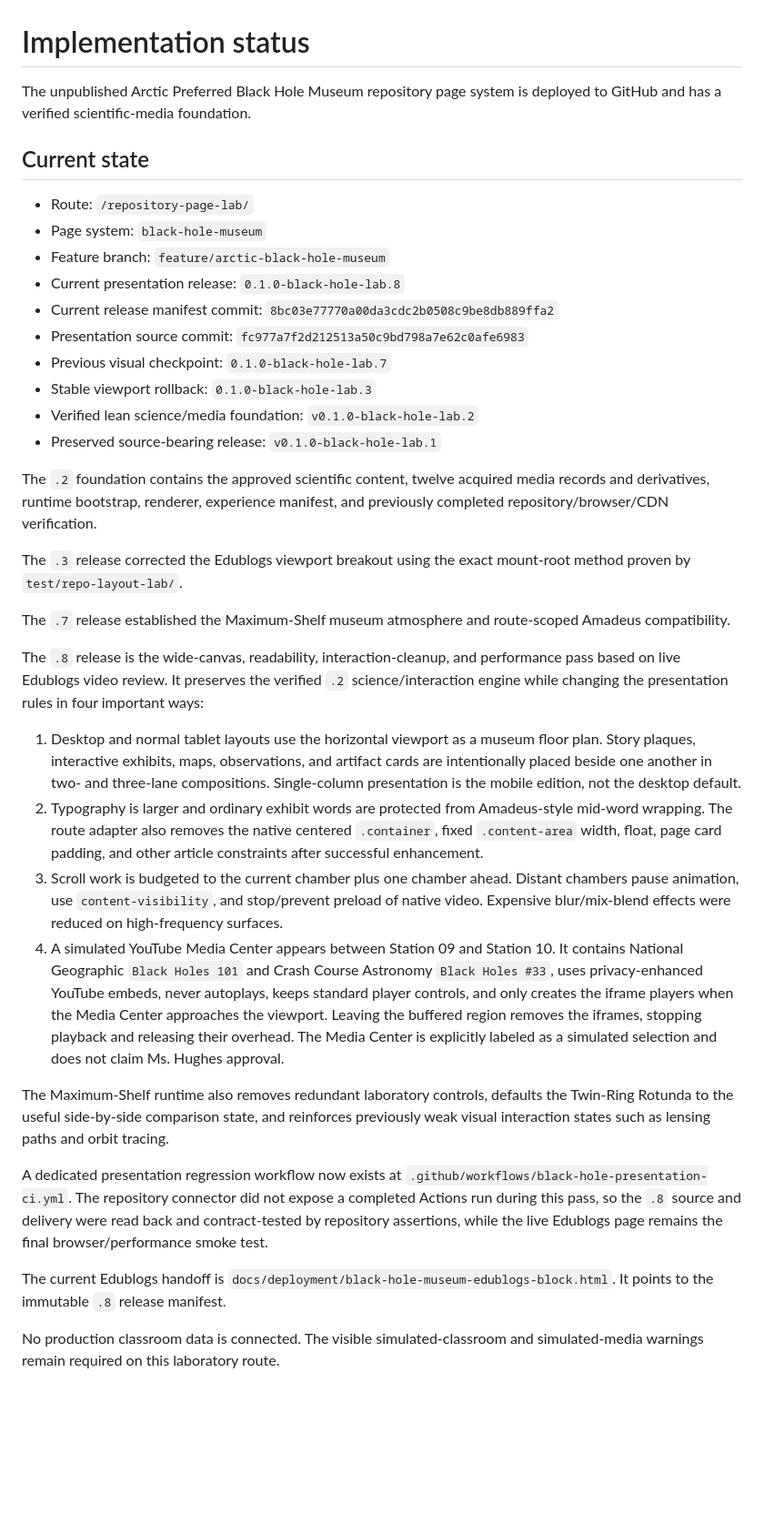
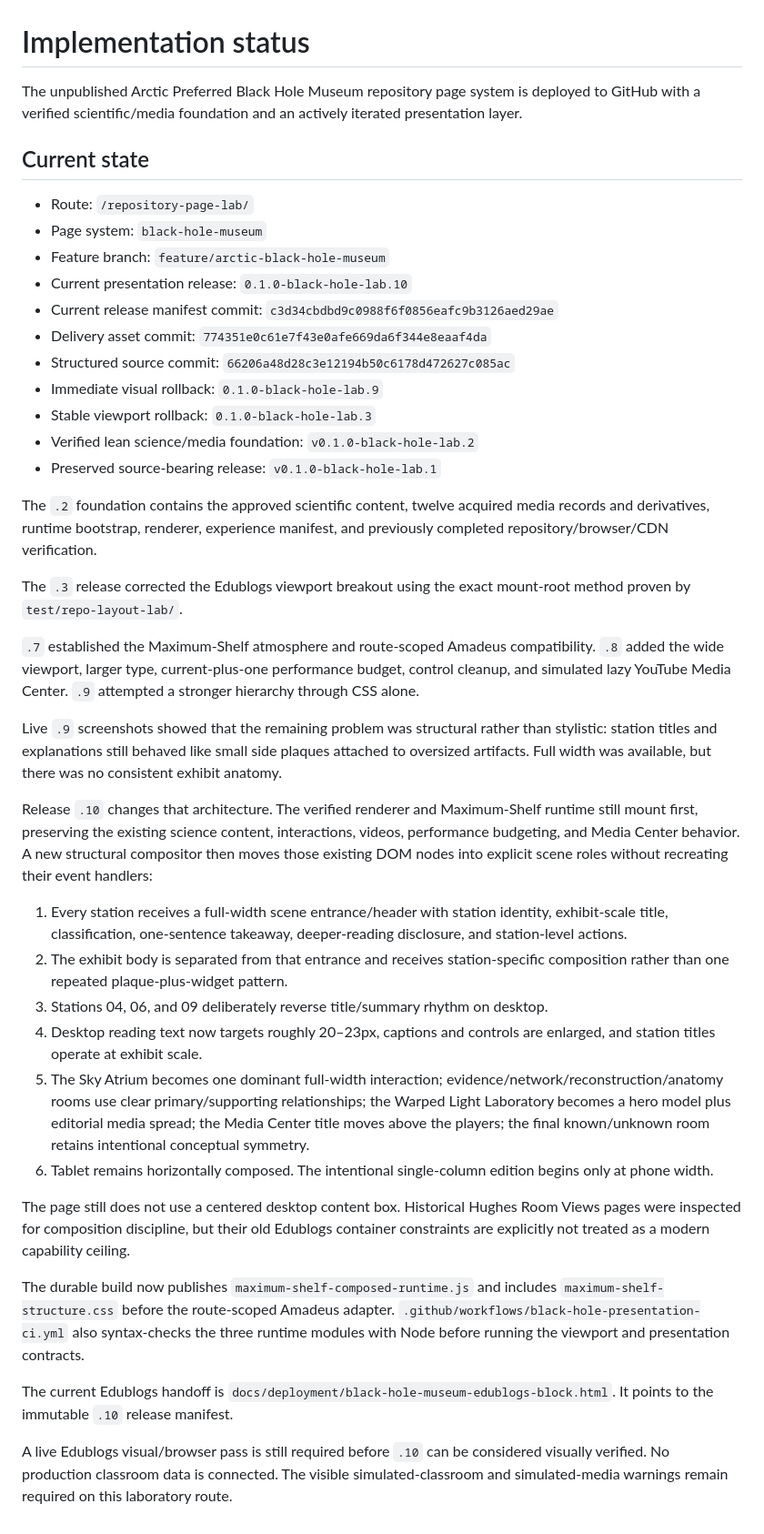
Before and after one commit to ProfessorMinty/HughesWebAssets, a Markdown page: IMPLEMENTATION_STATUS.md, the part around the change. Shown at 91% size. Drawn GitHub-style; blank space fills up the shorter version.

Commit message:
docs: update implementation status for structured exhibit v0.1.0-black-hole-lab.10

```diff
--- a/IMPLEMENTATION_STATUS.md
+++ b/IMPLEMENTATION_STATUS.md
@@ -1,16 +1,17 @@
 # Implementation status
 
-The unpublished Arctic Preferred Black Hole Museum repository page system is deployed to GitHub and has a verified scientific-media foundation.
+The unpublished Arctic Preferred Black Hole Museum repository page system is deployed to GitHub with a verified scientific/media foundation and an actively iterated presentation layer.
 
 ## Current state
 
 - Route: `/repository-page-lab/`
 - Page system: `black-hole-museum`
 - Feature branch: `feature/arctic-black-hole-museum`
-- Current presentation release: `0.1.0-black-hole-lab.8`
-- Current release manifest commit: `8bc03e77770a00da3cdc2b0508c9be8db889ffa2`
-- Presentation source commit: `fc977a7f2d212513a50c9bd798a7e62c0afe6983`
-- Previous visual checkpoint: `0.1.0-black-hole-lab.7`
+- Current presentation release: `0.1.0-black-hole-lab.10`
+- Current release manifest commit: `c3d34cbdbd9c0988f6f0856eafc9b3126aed29ae`
+- Delivery asset commit: `774351e0c61e7f43e0afe669da6f344e8eaaf4da`
+- Structured source commit: `66206a48d28c3e12194b50c6178d472627c085ac`
+- Immediate visual rollback: `0.1.0-black-hole-lab.9`
 - Stable viewport rollback: `0.1.0-black-hole-lab.3`
 - Verified lean science/media foundation: `v0.1.0-black-hole-lab.2`
 - Preserved source-bearing release: `v0.1.0-black-hole-lab.1`
@@ -19,19 +20,23 @@ The `.2` foundation contains the approved scientific content, twelve acquired me
 
 The `.3` release corrected the Edublogs viewport breakout using the exact mount-root method proven by `test/repo-layout-lab/`.
 
-The `.7` release established the Maximum-Shelf museum atmosphere and route-scoped Amadeus compatibility.
+`.7` established the Maximum-Shelf atmosphere and route-scoped Amadeus compatibility. `.8` added the wide viewport, larger type, current-plus-one performance budget, control cleanup, and simulated lazy YouTube Media Center. `.9` attempted a stronger hierarchy through CSS alone.
 
-The `.8` release is the wide-canvas, readability, interaction-cleanup, and performance pass based on live Edublogs video review. It preserves the verified `.2` science/interaction engine while changing the presentation rules in four important ways:
+Live `.9` screenshots showed that the remaining problem was structural rather than stylistic: station titles and explanations still behaved like small side plaques attached to oversized artifacts. Full width was available, but there was no consistent exhibit anatomy.
 
-1. Desktop and normal tablet layouts use the horizontal viewport as a museum floor plan. Story plaques, interactive exhibits, maps, observations, and artifact cards are intentionally placed beside one another in two- and three-lane compositions. Single-column presentation is the mobile edition, not the desktop default.
-2. Typography is larger and ordinary exhibit words are protected from Amadeus-style mid-word wrapping. The route adapter also removes the native centered `.container`, fixed `.content-area` width, float, page card padding, and other article constraints after successful enhancement.
-3. Scroll work is budgeted to the current chamber plus one chamber ahead. Distant chambers pause animation, use `content-visibility`, and stop/prevent preload of native video. Expensive blur/mix-blend effects were reduced on high-frequency surfaces.
-4. A simulated YouTube Media Center appears between Station 09 and Station 10. It contains National Geographic `Black Holes 101` and Crash Course Astronomy `Black Holes #33`, uses privacy-enhanced YouTube embeds, never autoplays, keeps standard player controls, and only creates the iframe players when the Media Center approaches the viewport. Leaving the buffered region removes the iframes, stopping playback and releasing their overhead. The Media Center is explicitly labeled as a simulated selection and does not claim Ms. Hughes approval.
+Release `.10` changes that architecture. The verified renderer and Maximum-Shelf runtime still mount first, preserving the existing science content, interactions, videos, performance budgeting, and Media Center behavior. A new structural compositor then moves those existing DOM nodes into explicit scene roles without recreating their event handlers:
 
-The Maximum-Shelf runtime also removes redundant laboratory controls, defaults the Twin-Ring Rotunda to the useful side-by-side comparison state, and reinforces previously weak visual interaction states such as lensing paths and orbit tracing.
+1. Every station receives a full-width scene entrance/header with station identity, exhibit-scale title, classification, one-sentence takeaway, deeper-reading disclosure, and station-level actions.
+2. The exhibit body is separated from that entrance and receives station-specific composition rather than one repeated plaque-plus-widget pattern.
+3. Stations 04, 06, and 09 deliberately reverse title/summary rhythm on desktop.
+4. Desktop reading text now targets roughly 20–23px, captions and controls are enlarged, and station titles operate at exhibit scale.
+5. The Sky Atrium becomes one dominant full-width interaction; evidence/network/reconstruction/anatomy rooms use clear primary/supporting relationships; the Warped Light Laboratory becomes a hero model plus editorial media spread; the Media Center title moves above the players; the final known/unknown room retains intentional conceptual symmetry.
+6. Tablet remains horizontally composed. The intentional single-column edition begins only at phone width.
 
-A dedicated presentation regression workflow now exists at `.github/workflows/black-hole-presentation-ci.yml`. The repository connector did not expose a completed Actions run during this pass, so the `.8` source and delivery were read back and contract-tested by repository assertions, while the live Edublogs page remains the final browser/performance smoke test.
+The page still does not use a centered desktop content box. Historical Hughes Room Views pages were inspected for composition discipline, but their old Edublogs container constraints are explicitly not treated as a modern capability ceiling.
 
-The current Edublogs handoff is `docs/deployment/black-hole-museum-edublogs-block.html`. It points to the immutable `.8` release manifest.
+The durable build now publishes `maximum-shelf-composed-runtime.js` and includes `maximum-shelf-structure.css` before the route-scoped Amadeus adapter. `.github/workflows/black-hole-presentation-ci.yml` also syntax-checks the three runtime modules with Node before running the viewport and presentation contracts.
 
-No production classroom data is connected. The visible simulated-classroom and simulated-media warnings remain required on this laboratory route.
+The current Edublogs handoff is `docs/deployment/black-hole-museum-edublogs-block.html`. It points to the immutable `.10` release manifest.
+
+A live Edublogs visual/browser pass is still required before `.10` can be considered visually verified. No production classroom data is connected. The visible simulated-classroom and simulated-media warnings remain required on this laboratory route.
```
